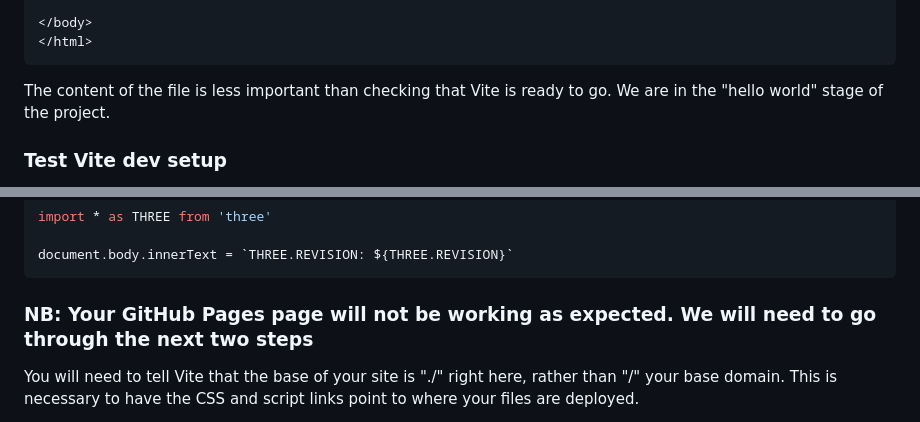
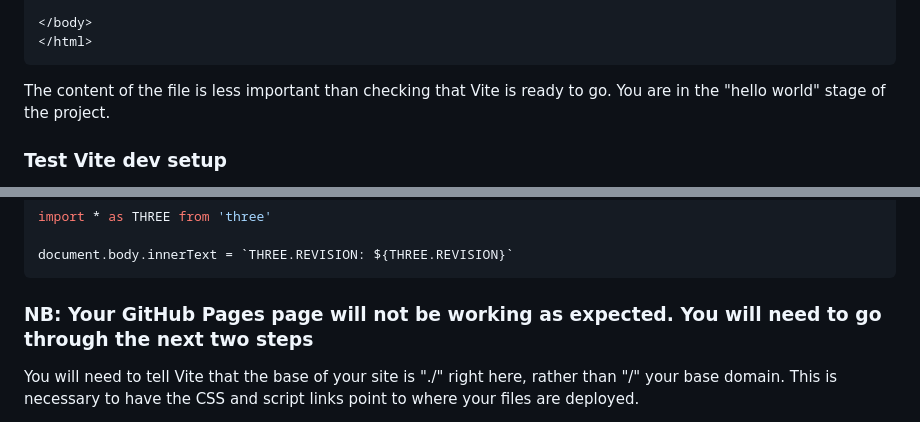
Before and after one commit to kevinfjbecker/paper-airplanes, a Markdown page: README.md, 2 parts joined by grey strips. Drawn GitHub-style.

Commit message:
Use 2nd person consistently in readme

````diff
--- a/README.md
+++ b/README.md
@@ -82,7 +82,7 @@
 </html>
 ```
 
-The content of the file is less important than checking that Vite is ready to go. We are in the "hello world" stage of the project.
+The content of the file is less important than checking that Vite is ready to go. You are in the "hello world" stage of the project.
 
 ### Test Vite dev setup
 
@@ -134,7 +134,7 @@ import * as THREE from 'three'
 document.body.innerText = `THREE.REVISION: ${THREE.REVISION}`
 ```
 
-### NB: Your GitHub Pages page will not be working as expected. We will need to go through the next two steps
+### NB: Your GitHub Pages page will not be working as expected. You will need to go through the next two steps
 
 You will need to tell Vite that the base of your site is "./" right here, rather than "/" your base domain. This is necessary to have the CSS and script links point to where your files are deployed.
 
````
